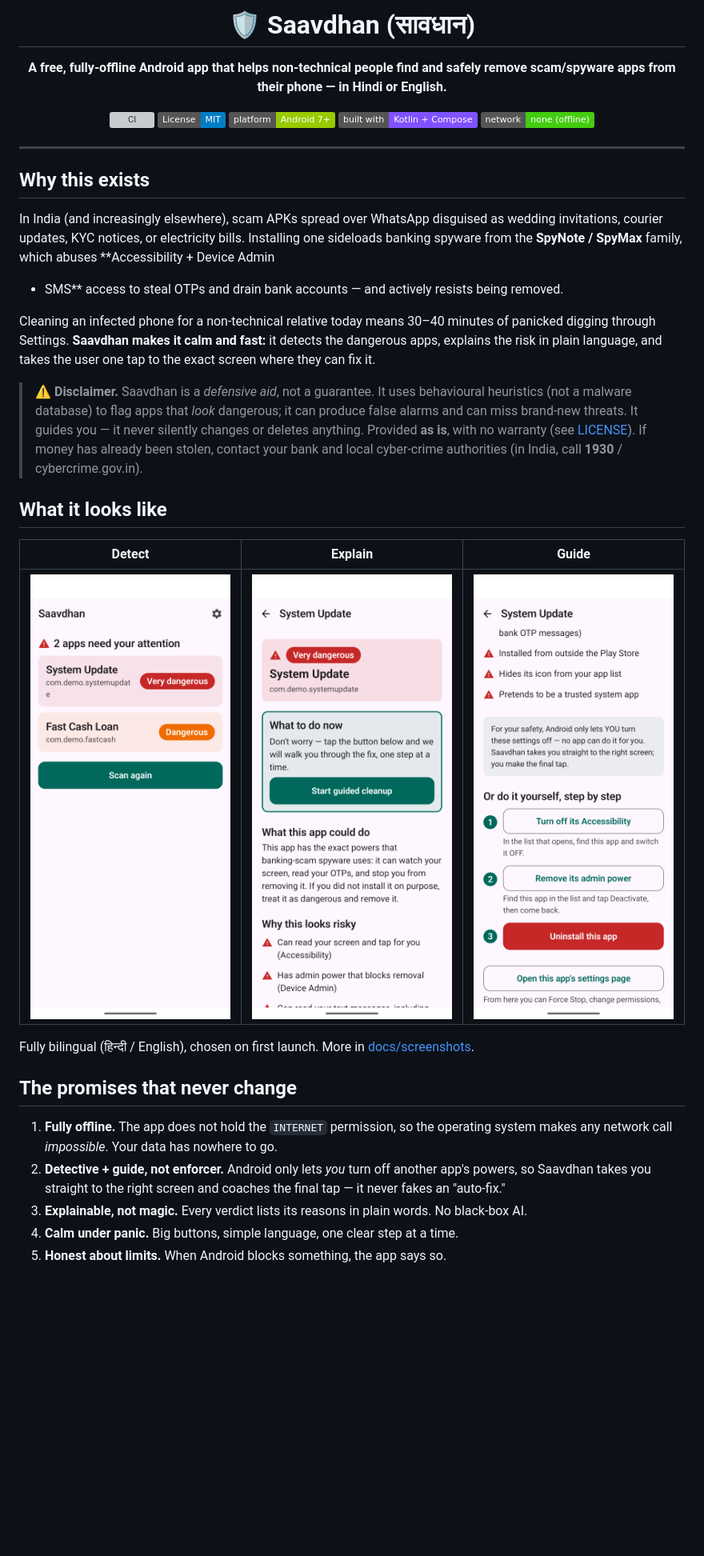
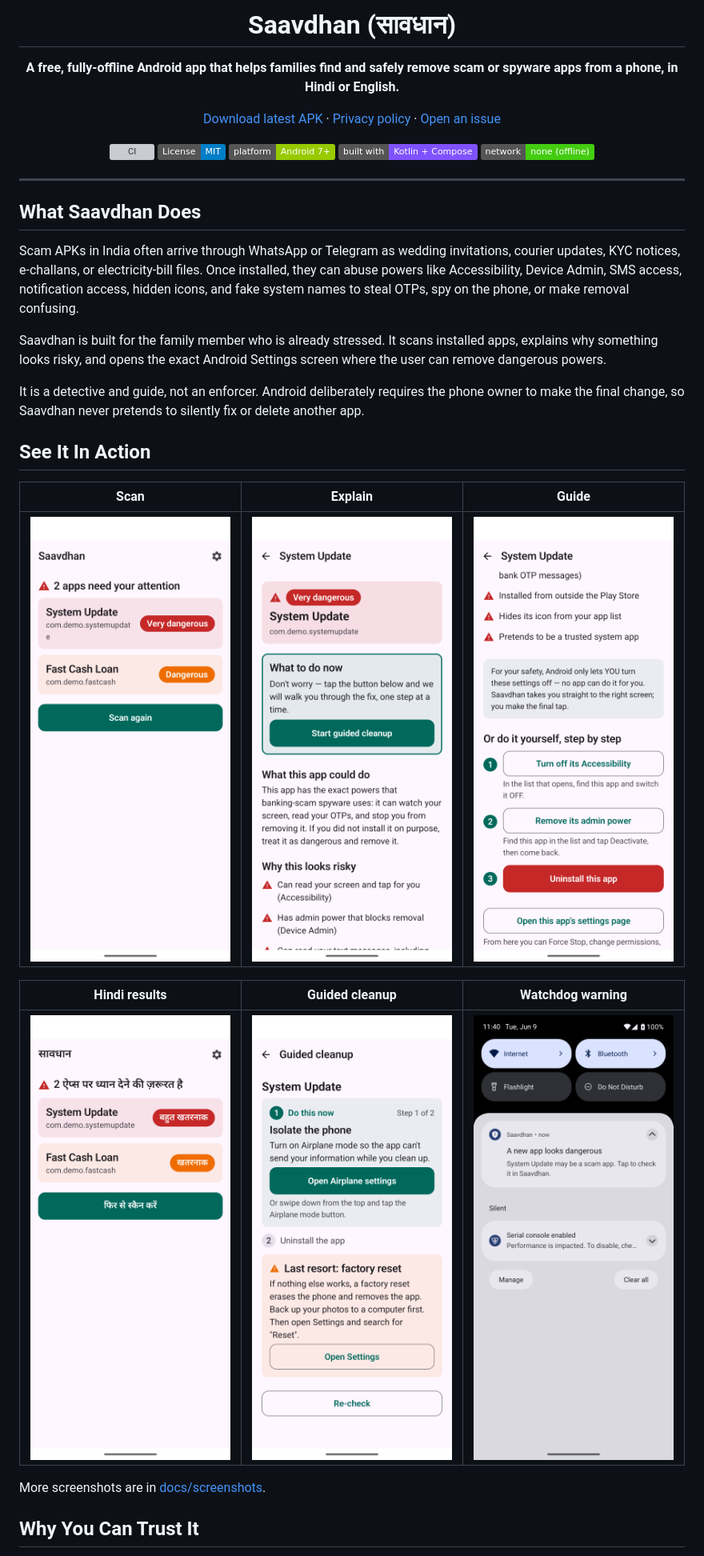
Before and after one commit to kalpitt/saavdhan, a Markdown page: README.md, the part around one of its changes. Shown at 80% size. Rendered like a GitHub page; badges without logos; blank space fills up the shorter version; grey boxes are pictures that could not be loaded.

```diff
--- a/README.md
+++ b/README.md
@@ -1,8 +1,14 @@
 <div align="center">
 
-# 🛡️ Saavdhan (सावधान)
+# Saavdhan (सावधान)
 
-**A free, fully-offline Android app that helps non-technical people find and safely remove scam/spyware apps from their phone — in Hindi or English.**
+**A free, fully-offline Android app that helps families find and safely remove scam or spyware apps from a phone, in Hindi or English.**
+
+[Download latest APK](https://github.com/kalpitt/saavdhan/releases/latest/download/saavdhan.apk)
+·
+[Privacy policy](https://kalpitt.github.io/saavdhan/privacy.html)
+·
+[Open an issue](https://github.com/kalpitt/saavdhan/issues)
 
 [![CI](https://github.com/kalpitt/saavdhan/actions/workflows/ci.yml/badge.svg)](https://github.com/kalpitt/saavdhan/actions/workflows/ci.yml)
 [![License: MIT](https://img.shields.io/badge/License-MIT-blue.svg)](LICENSE)
@@ -14,25 +20,21 @@
 
 ---
 
-## Why this exists
+## What Saavdhan Does
 
-In India (and increasingly elsewhere), scam APKs spread over WhatsApp disguised as wedding
-invitations, courier updates, KYC notices, or electricity bills. Installing one sideloads
-banking spyware from the **SpyNote / SpyMax** family, which abuses **Accessibility + Device Admin
-+ SMS** access to steal OTPs and drain bank accounts — and actively resists being removed.
+Scam APKs in India often arrive through WhatsApp or Telegram as wedding invitations, courier
+updates, KYC notices, e-challans, or electricity-bill files. Once installed, they can abuse powers
+like Accessibility, Device Admin, SMS access, notification access, hidden icons, and fake system
+names to steal OTPs, spy on the phone, or make removal confusing.
 
-Cleaning an infected phone for a non-technical relative today means 30–40 minutes of panicked
-digging through Settings. **Saavdhan makes it calm and fast:** it detects the dangerous apps,
-explains the risk in plain language, and takes the user one tap to the exact screen where they can
-fix it.
+Saavdhan is built for the family member who is already stressed. It scans installed apps, explains
+why something looks risky, and opens the exact Android Settings screen where the user can remove
+dangerous powers.
 
-> ⚠️ **Disclaimer.** Saavdhan is a *defensive aid*, not a guarantee. It uses behavioural heuristics
-> (not a malware database) to flag apps that *look* dangerous; it can produce false alarms and can
-> miss brand-new threats. It guides you — it never silently changes or deletes anything. Provided
-> **as is**, with no warranty (see [LICENSE](LICENSE)). If money has already been stolen, contact
-> your bank and local cyber-crime authorities (in India, call **1930** / cybercrime.gov.in).
+It is a detective and guide, not an enforcer. Android deliberately requires the phone owner to make
+the final change, so Saavdhan never pretends to silently fix or delete another app.
 
-## What it looks like
+## See It In Action
 
-| Detect | Explain | Guide |
+| Scan | Explain | Guide |
 |---|---|---|
@@ -40,14 +42,9 @@ fix it.
 
-Fully bilingual (हिन्दी / English), chosen on first launch. More in [docs/screenshots](docs/screenshots/README.md).
+| Hindi results | Guided cleanup | Watchdog warning |
+|---|---|---|
+| ![Saavdhan Hindi scan results](docs/screenshots/08-hindi-results.png) | ![Saavdhan guided cleanup checklist](docs/screenshots/06-guided-cleanup.png) | ![Saavdhan watchdog notification for a new threat](docs/screenshots/09-watchdog-notification.png) |
 
-## The promises that never change
+More screenshots are in [docs/screenshots](docs/screenshots/README.md).
 
-1. **Fully offline.** The app does not hold the `INTERNET` permission, so the operating system
-   makes any network call *impossible*. Your data has nowhere to go.
-2. **Detective + guide, not enforcer.** Android only lets *you* turn off another app's powers, so
-   Saavdhan takes you straight to the right screen and coaches the final tap — it never fakes an
-   "auto-fix."
-3. **Explainable, not magic.** Every verdict lists its reasons in plain words. No black-box AI.
-4. **Calm under panic.** Big buttons, simple language, one clear step at a time.
-5. **Honest about limits.** When Android blocks something, the app says so.
+## Why You Can Trust It
 
```
Also changed, not shown: other parts of README.md (+98 -44 lines).
